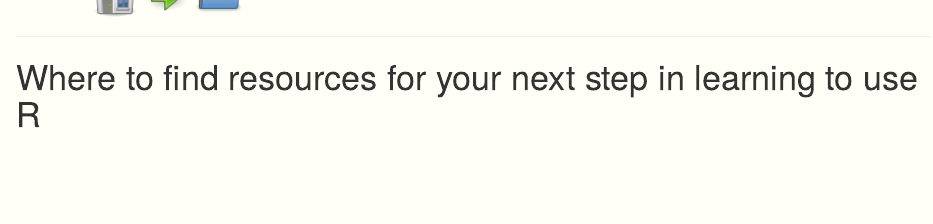
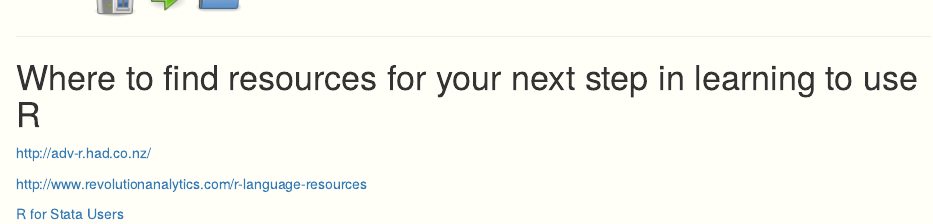
Before and after one commit to SVA-SE/learnr, an R Markdown document (day2/lesson14/lesson14_1.Rmd): the page in a window 1100 px wide, from its top. Rendered offline with R 4.5, knitr and Pandoc, with nearby package versions.

Commit message:
Add resources

```diff
--- a/day2/lesson14/lesson14_1.Rmd
+++ b/day2/lesson14/lesson14_1.Rmd
@@ -12,3 +12,9 @@ output:
 ---
 
 # Where to find resources for your next step in learning to use R
+
+http://adv-r.had.co.nz/
+
+http://www.revolutionanalytics.com/r-language-resources
+
+[R for Stata Users](http://link.springer.com/book/10.1007%2F978-1-4419-1318-0)
```
